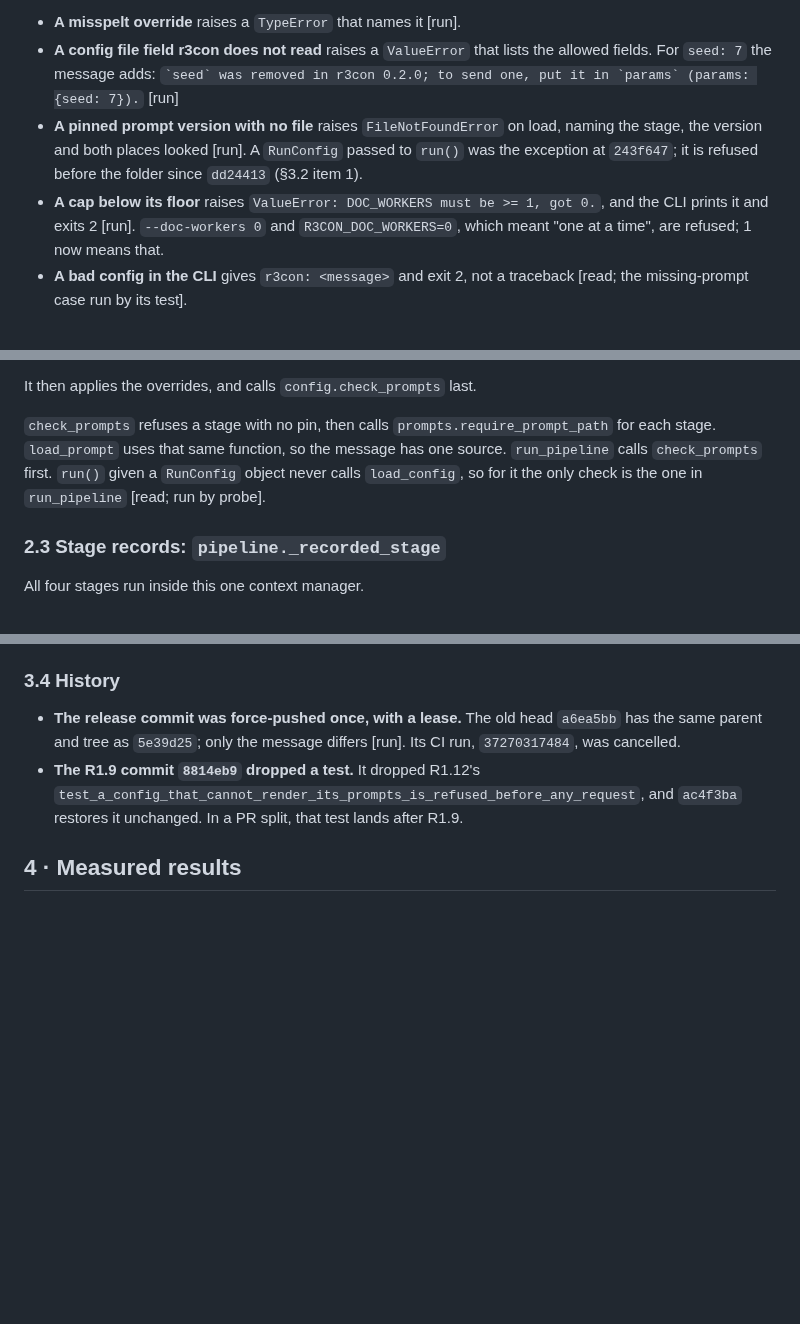
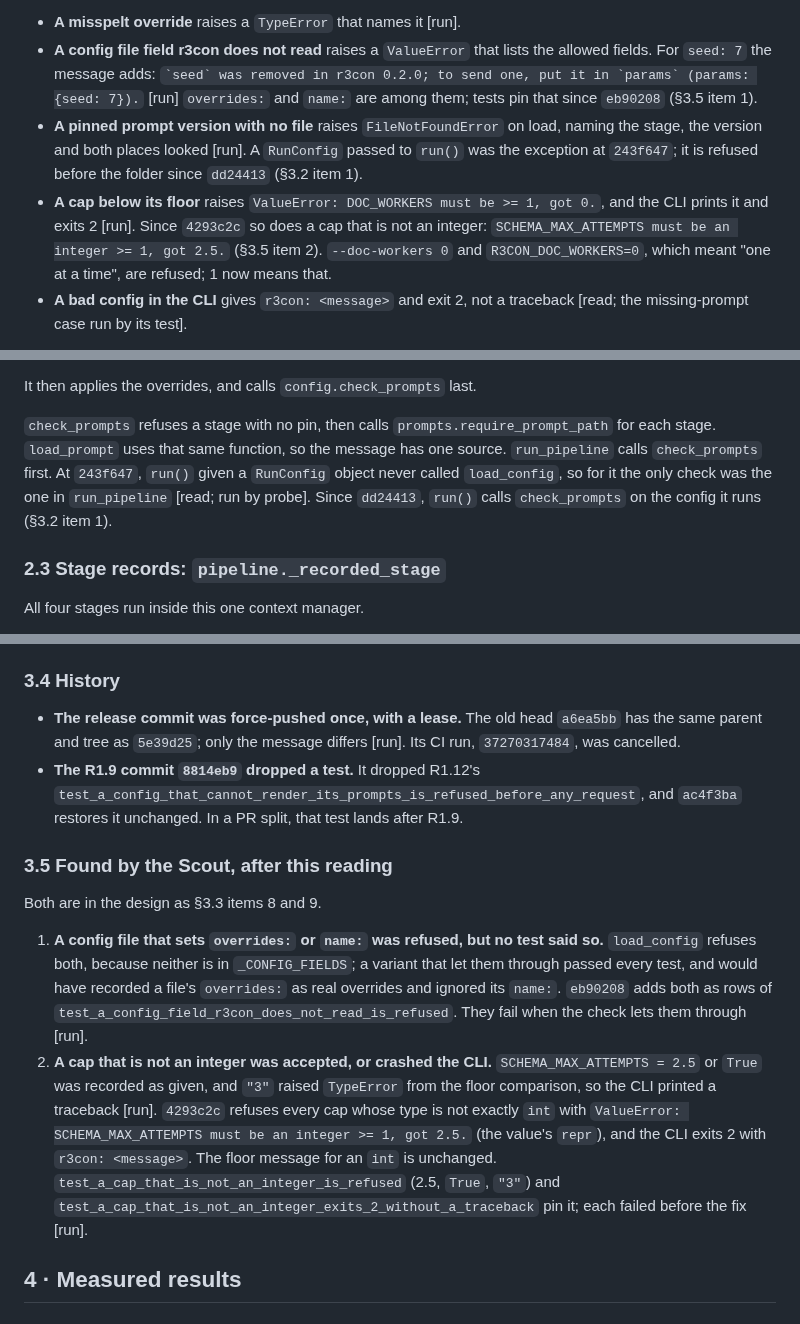
Before and after one commit to michaeltheologitis/r3con, a Markdown page: as_built/r1b-design-fixes.md, 3 parts joined by grey strips. Rendered like a GitHub page; blank space fills up the shorter version.

```diff
--- a/as_built/r1b-design-fixes.md
+++ b/as_built/r1b-design-fixes.md
@@ -49,13 +49,15 @@ Nothing I ran reached a provider.
 - **A misspelt override** raises a `TypeError` that names it [run].
 - **A config file field r3con does not read** raises a `ValueError` that lists the
   allowed fields. For `seed: 7` the message adds: `` `seed` was removed in r3con 0.2.0;
-  to send one, put it in `params` (params: {seed: 7}). `` [run]
+  to send one, put it in `params` (params: {seed: 7}). `` [run] `overrides:` and `name:`
+  are among them; tests pin that since `eb90208` (§3.5 item 1).
 - **A pinned prompt version with no file** raises `FileNotFoundError` on load, naming
   the stage, the version and both places looked [run]. A `RunConfig` passed to `run()`
   was the exception at `243f647`; it is refused before the folder since `dd24413`
   (§3.2 item 1).
 - **A cap below its floor** raises `ValueError: DOC_WORKERS must be >= 1, got 0.`, and
-  the CLI prints it and exits 2 [run]. `--doc-workers 0` and `R3CON_DOC_WORKERS=0`, which
+  the CLI prints it and exits 2 [run]. Since `4293c2c` so does a cap that is not an
+  integer: `SCHEMA_MAX_ATTEMPTS must be an integer >= 1, got 2.5.` (§3.5 item 2). `--doc-workers 0` and `R3CON_DOC_WORKERS=0`, which
   meant "one at a time", are refused; 1 now means that.
 - **A bad config in the CLI** gives `r3con: <message>` and exit 2, not a traceback
   [read; the missing-prompt case run by its test].
@@ -160,9 +163,10 @@ It then applies the overrides, and calls `config.check_prompts` last.
 
 `check_prompts` refuses a stage with no pin, then calls `prompts.require_prompt_path` for
 each stage. `load_prompt` uses that same function, so the message has one source.
-`run_pipeline` calls `check_prompts` first. `run()` given a `RunConfig` object never calls
-`load_config`, so for it the only check is the one in `run_pipeline` [read; run by
-probe].
+`run_pipeline` calls `check_prompts` first. At `243f647`, `run()` given a `RunConfig`
+object never called `load_config`, so for it the only check was the one in
+`run_pipeline` [read; run by probe]. Since `dd24413`, `run()` calls `check_prompts` on
+the config it runs (§3.2 item 1).
 
 ### 2.3 Stage records: `pipeline._recorded_stage`
 
@@ -310,6 +314,26 @@ I did not verify §3.3 item 5 (notebook cell 5 run alone).
   `test_a_config_that_cannot_render_its_prompts_is_refused_before_any_request`, and
   `ac4f3ba` restores it unchanged. In a PR split, that test lands after R1.9.
 
+### 3.5 Found by the Scout, after this reading
+
+Both are in the design as §3.3 items 8 and 9.
+
+1. **A config file that sets `overrides:` or `name:` was refused, but no test said so.**
+   `load_config` refuses both, because neither is in `_CONFIG_FIELDS`; a variant that let
+   them through passed every test, and would have recorded a file's `overrides:` as real
+   overrides and ignored its `name:`. `eb90208` adds both as rows of
+   `test_a_config_field_r3con_does_not_read_is_refused`. They fail when the check lets
+   them through [run].
+2. **A cap that is not an integer was accepted, or crashed the CLI.**
+   `SCHEMA_MAX_ATTEMPTS = 2.5` or `True` was recorded as given, and `"3"` raised
+   `TypeError` from the floor comparison, so the CLI printed a traceback [run].
+   `4293c2c` refuses every cap whose type is not exactly `int` with
+   `ValueError: SCHEMA_MAX_ATTEMPTS must be an integer >= 1, got 2.5.` (the value's
+   `repr`), and the CLI exits 2 with `r3con: <message>`. The floor message for an `int`
+   is unchanged. `test_a_cap_that_is_not_an_integer_is_refused` (2.5, `True`, `"3"`)
+   and `test_a_cap_that_is_not_an_integer_exits_2_without_a_traceback` pin it; each
+   failed before the fix [run].
+
 ## 4 · Measured results
 
 ### 4.1 The suite and CI at `243f647`
```
Also changed, not shown: other parts of as_built/r1b-design-fixes.md (+2 -1 lines), design/r1b-design-fixes.md (+29 -4 lines).
